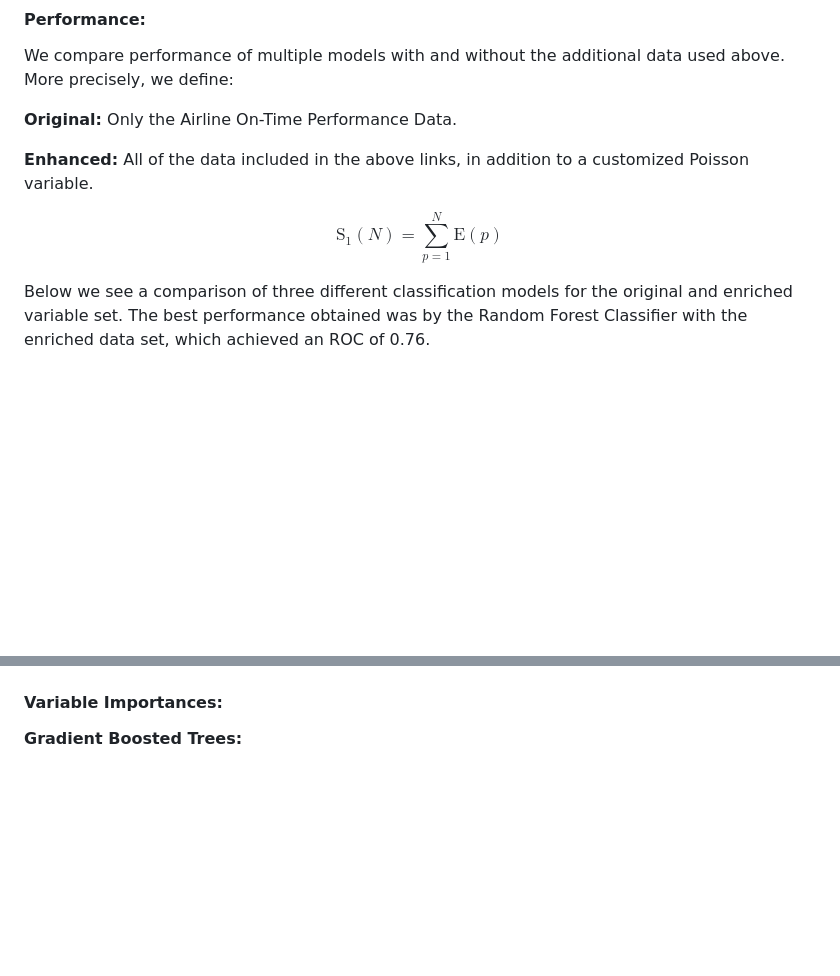
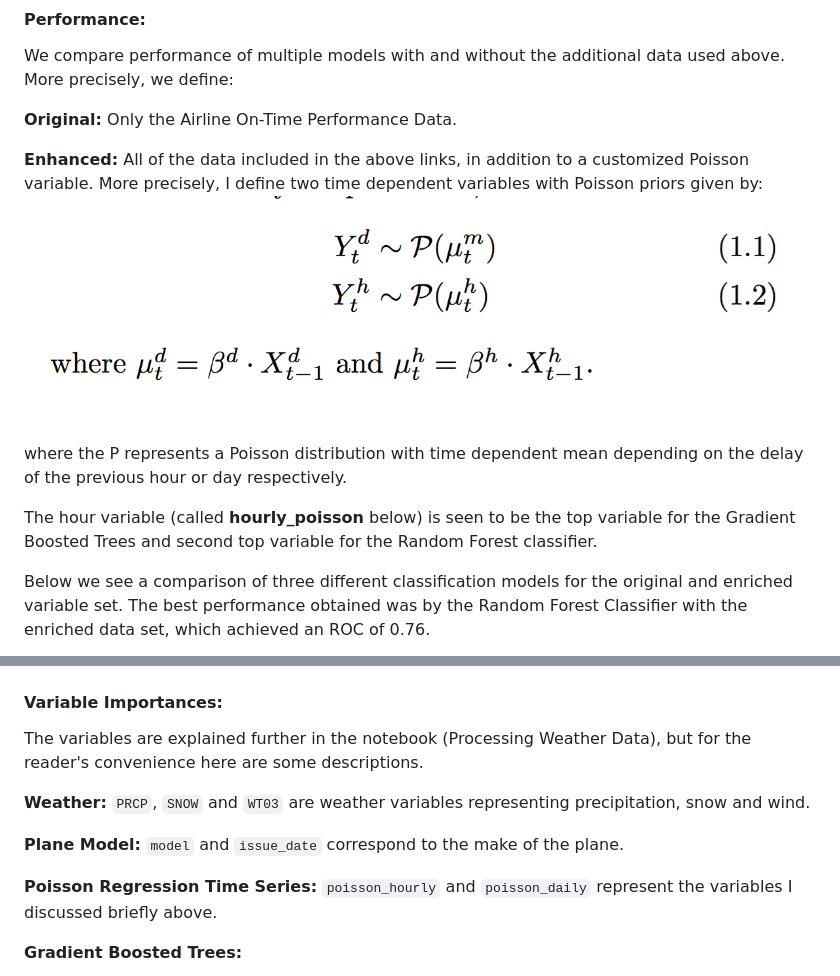
Before and after one commit to doriang102/Airline_Delays, a Markdown page: README.md, 2 parts joined by grey strips. GitHub-like rendering; pictures changed too: fig/poisson_formula.png (added); blank space fills up the shorter version.

Commit message:
added data to repo

```diff
--- a/README.md
+++ b/README.md
@@ -36,9 +36,12 @@ We compare performance of multiple models with and without the additional data u
 
 **Original:** Only the Airline On-Time Performance Data.
 
-**Enhanced:** All of the data included in the above links, in addition to a customized Poisson variable.
+**Enhanced:** All of the data included in the above links, in addition to a customized Poisson variable. More precisely, I define two time dependent variables with Poisson priors given by:
+![alt text](fig/poisson_formula.png)
 
-$$\text{S}_1(N) = \sum_{p=1}^N \text{E}(p)$$
+where the P represents a Poisson distribution with time dependent mean depending on the delay of the previous hour or day respectively.
+
+The hour variable (called **hourly_poisson** below) is seen to be the top variable for the Gradient Boosted Trees and second top variable for the Random Forest classifier.
 
 Below we see a comparison of three different classification models for the original and enriched variable set. The best performance obtained was by the Random Forest Classifier with the enriched data set, which achieved an ROC of 0.76.
 
@@ -46,6 +49,15 @@ Below we see a comparison of three different classification models for the origi
 ![alt text](fig/roc_final.png)
 
 #### Variable Importances:
+
+The variables are explained further in the notebook (Processing Weather Data), but for the reader's convenience here are some descriptions.
+
+**Weather:** `PRCP`, `SNOW` and `WT03` are weather variables representing precipitation, snow and wind.
+
+**Plane Model:** `model` and `issue_date` correspond to the make of the plane.
+
+**Poisson Regression Time Series:** `poisson_hourly` and `poisson_daily` represent the variables I discussed briefly above.
+
 
 **Gradient Boosted Trees:**
 
```
